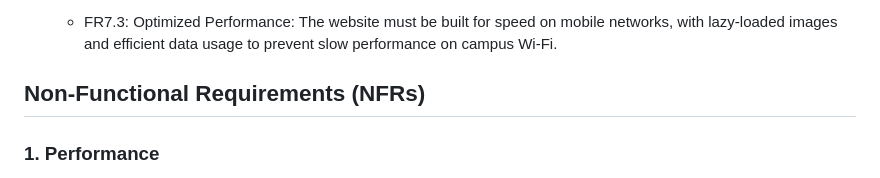
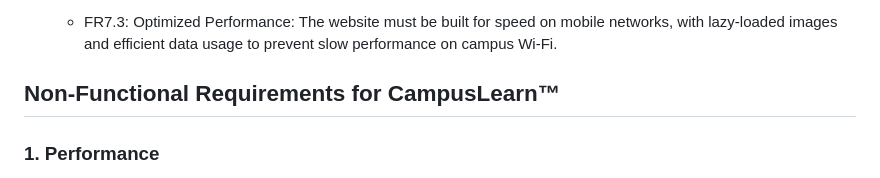
Before and after one commit to DSReaper/Project_CampusLearn, a Markdown page: README.md, the part around the change. Drawn GitHub-style.

```diff
--- a/README.md
+++ b/README.md
@@ -50,7 +50,7 @@
 
     - FR7.3: Optimized Performance: The website must be built for speed on mobile networks, with lazy-loaded images and efficient data usage to prevent slow performance on campus Wi-Fi.
 
-## Non-Functional Requirements (NFRs)
+## Non-Functional Requirements for CampusLearn™
 
 ### 1. Performance
 - **NFR-P1 (Load Speed):**
```
